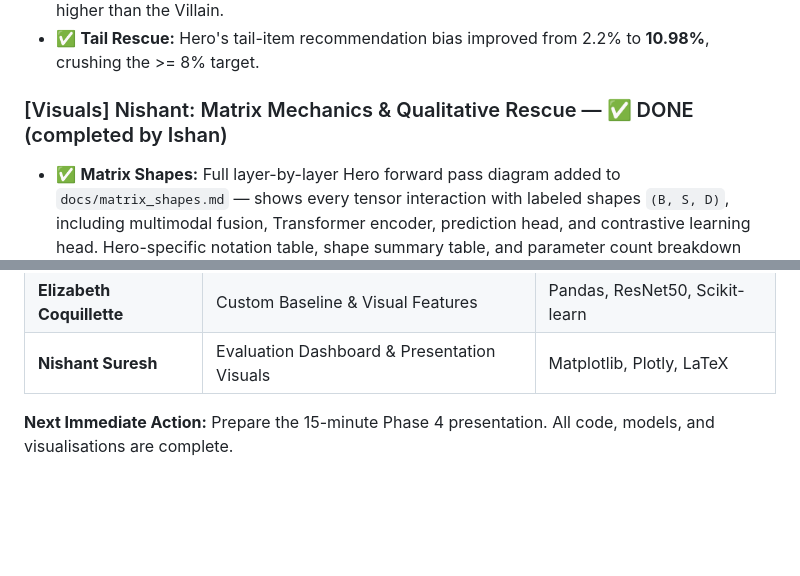
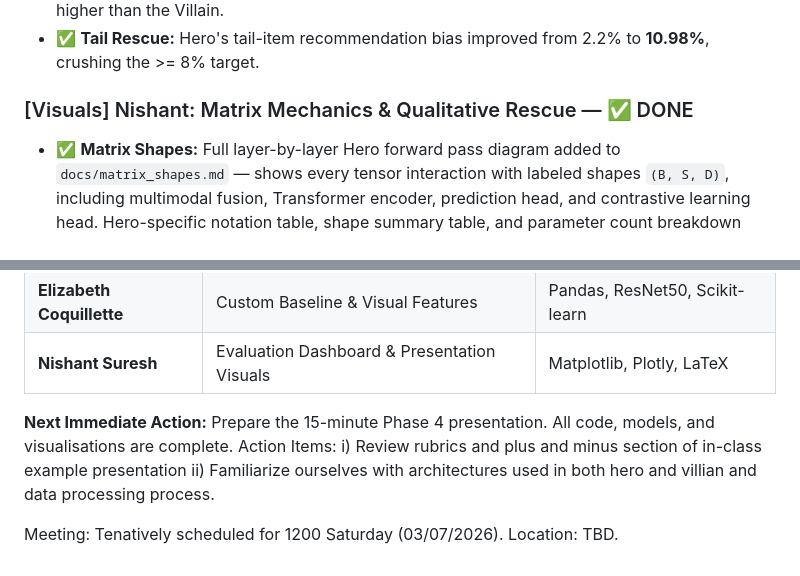
Before and after one commit to OneTrickBreach/Fashion-Long-Tail-Rescue, a Markdown page: plan.md, 2 parts joined by grey strips. GitHub-like rendering; blank space fills up the shorter version.

```diff
--- a/plan.md
+++ b/plan.md
@@ -68,7 +68,7 @@ This is a comprehensive `plan.md` tailored for your team and optimized for a loc
 * ✅ **Cold Start Simulation:** Simulated a "New Product" using only its image vector. Expected: Hero ranks it higher. **Result:** Hero inherently shifted completely unseen items ~6,000 ranks higher than the Villain.
 * ✅ **Tail Rescue:** Hero's tail-item recommendation bias improved from 2.2% to **10.98%**, crushing the >= 8% target.
 
-### [Visuals] Nishant: Matrix Mechanics & Qualitative Rescue — ✅ DONE (completed by Ishan)
+### [Visuals] Nishant: Matrix Mechanics & Qualitative Rescue — ✅ DONE
 
 * ✅ **Matrix Shapes:** Full layer-by-layer Hero forward pass diagram added to `docs/matrix_shapes.md` — shows every tensor interaction with labeled shapes `(B, S, D)`, including multimodal fusion, Transformer encoder, prediction head, and contrastive learning head. Hero-specific notation table, shape summary table, and parameter count breakdown included.
 * ✅ **The "Aha!" Moment:** `evaluate_cold_start.py` updated to capture the top-5 biggest rank improvements (Villain rank − Hero rank) as qualitative rescue examples, with fallback when strict criteria (h_rank≤12 & v_rank>500) aren't met on purely cold-start items.
@@ -153,3 +153,8 @@ This is a comprehensive `plan.md` tailored for your team and optimized for a loc
 | **Nishant Suresh** | Evaluation Dashboard & Presentation Visuals | Matplotlib, Plotly, LaTeX |
 
 **Next Immediate Action:** Prepare the 15-minute Phase 4 presentation. All code, models, and visualisations are complete.
+Action Items:
+i) Review rubrics and plus and minus section of in-class example presentation
+ii) Familiarize ourselves with architectures used in both hero and villian and data processing process.
+
+Meeting: Tenatively scheduled for 1200 Saturday (03/07/2026). Location: TBD.
```
